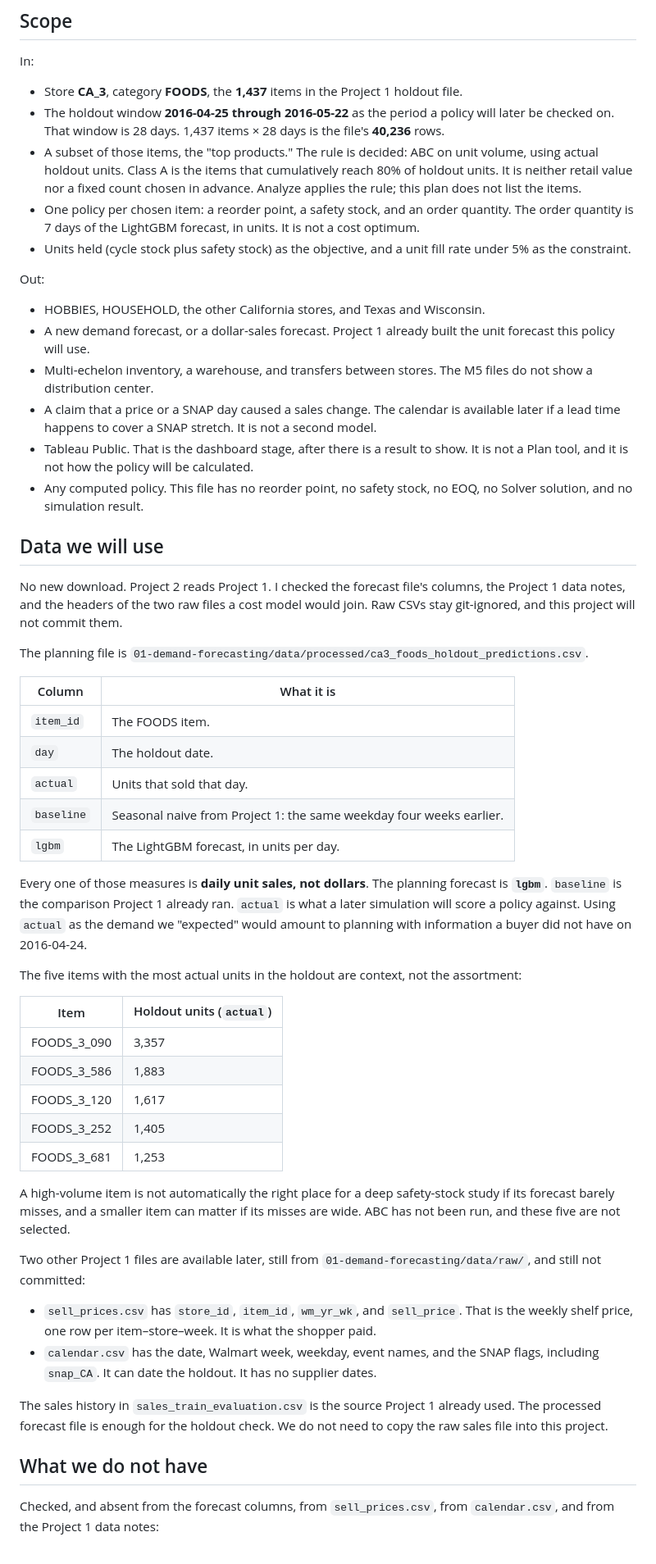
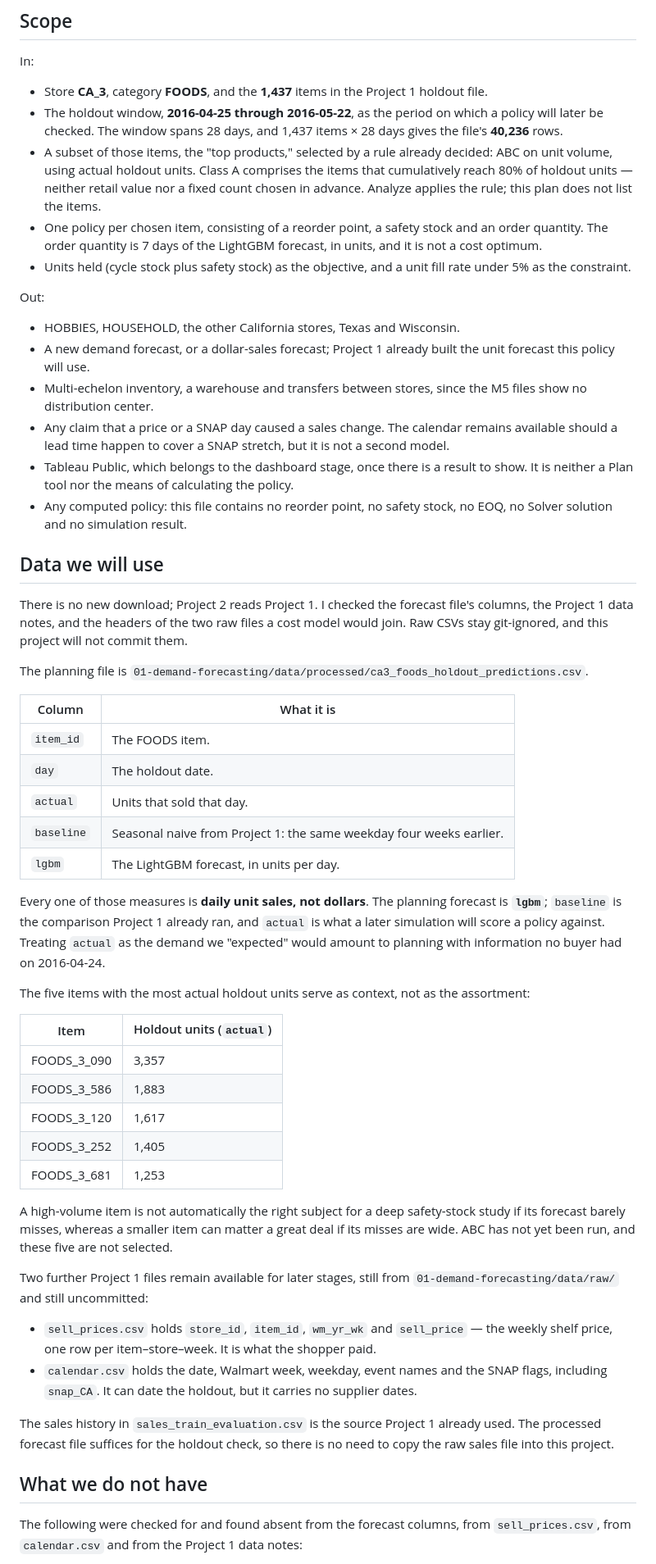
Before and after one commit to grjesusalves/supply-chain-portfolio, a Markdown page: 02-inventory-optimization/reports/01-plan.md, the part around one of its changes. Shown at 82% size. GitHub-like rendering.

```diff
--- a/02-inventory-optimization/reports/01-plan.md
+++ b/02-inventory-optimization/reports/01-plan.md
@@ -36,24 +36,24 @@ The skill underneath all of this is the **trade-off between units held and servi
 
 In:
 
-- Store **CA_3**, category **FOODS**, the **1,437** items in the Project 1 holdout file.
-- The holdout window **2016-04-25 through 2016-05-22** as the period a policy will later be checked on. That window is 28 days. 1,437 items × 28 days is the file's **40,236** rows.
-- A subset of those items, the "top products." The rule is decided: ABC on unit volume, using actual holdout units. Class A is the items that cumulatively reach 80% of holdout units. It is neither retail value nor a fixed count chosen in advance. Analyze applies the rule; this plan does not list the items.
-- One policy per chosen item: a reorder point, a safety stock, and an order quantity. The order quantity is 7 days of the LightGBM forecast, in units. It is not a cost optimum.
+- Store **CA_3**, category **FOODS**, and the **1,437** items in the Project 1 holdout file.
+- The holdout window, **2016-04-25 through 2016-05-22**, as the period on which a policy will later be checked. The window spans 28 days, and 1,437 items × 28 days gives the file's **40,236** rows.
+- A subset of those items, the "top products," selected by a rule already decided: ABC on unit volume, using actual holdout units. Class A comprises the items that cumulatively reach 80% of holdout units — neither retail value nor a fixed count chosen in advance. Analyze applies the rule; this plan does not list the items.
+- One policy per chosen item, consisting of a reorder point, a safety stock and an order quantity. The order quantity is 7 days of the LightGBM forecast, in units, and it is not a cost optimum.
 - Units held (cycle stock plus safety stock) as the objective, and a unit fill rate under 5% as the constraint.
 
 Out:
 
-- HOBBIES, HOUSEHOLD, the other California stores, and Texas and Wisconsin.
-- A new demand forecast, or a dollar-sales forecast. Project 1 already built the unit forecast this policy will use.
-- Multi-echelon inventory, a warehouse, and transfers between stores. The M5 files do not show a distribution center.
-- A claim that a price or a SNAP day caused a sales change. The calendar is available later if a lead time happens to cover a SNAP stretch. It is not a second model.
-- Tableau Public. That is the dashboard stage, after there is a result to show. It is not a Plan tool, and it is not how the policy will be calculated.
-- Any computed policy. This file has no reorder point, no safety stock, no EOQ, no Solver solution, and no simulation result.
+- HOBBIES, HOUSEHOLD, the other California stores, Texas and Wisconsin.
+- A new demand forecast, or a dollar-sales forecast; Project 1 already built the unit forecast this policy will use.
+- Multi-echelon inventory, a warehouse and transfers between stores, since the M5 files show no distribution center.
+- Any claim that a price or a SNAP day caused a sales change. The calendar remains available should a lead time happen to cover a SNAP stretch, but it is not a second model.
+- Tableau Public, which belongs to the dashboard stage, once there is a result to show. It is neither a Plan tool nor the means of calculating the policy.
+- Any computed policy: this file contains no reorder point, no safety stock, no EOQ, no Solver solution and no simulation result.
 
 ## Data we will use
 
-No new download. Project 2 reads Project 1. I checked the forecast file's columns, the Project 1 data notes, and the headers of the two raw files a cost model would join. Raw CSVs stay git-ignored, and this project will not commit them.
+There is no new download; Project 2 reads Project 1. I checked the forecast file's columns, the Project 1 data notes, and the headers of the two raw files a cost model would join. Raw CSVs stay git-ignored, and this project will not commit them.
 
 The planning file is `01-demand-forecasting/data/processed/ca3_foods_holdout_predictions.csv`.
 
@@ -65,9 +65,9 @@ The planning file is `01-demand-forecasting/data/processed/ca3_foods_holdout_pre
 | `baseline` | Seasonal naive from Project 1: the same weekday four weeks earlier. |
 | `lgbm` | The LightGBM forecast, in units per day. |
 
-Every one of those measures is **daily unit sales, not dollars**. The planning forecast is **`lgbm`**. `baseline` is the comparison Project 1 already ran. `actual` is what a later simulation will score a policy against. Using `actual` as the demand we "expected" would amount to planning with information a buyer did not have on 2016-04-24.
+Every one of those measures is **daily unit sales, not dollars**. The planning forecast is **`lgbm`**; `baseline` is the comparison Project 1 already ran, and `actual` is what a later simulation will score a policy against. Treating `actual` as the demand we "expected" would amount to planning with information no buyer had on 2016-04-24.
 
-The five items with the most actual units in the holdout are context, not the assortment:
+The five items with the most actual holdout units serve as context, not as the assortment:
 
 | Item | Holdout units (`actual`) |
 |---|---|
@@ -77,16 +77,16 @@ The five items with the most actual units in the holdout are context, not the as
 | FOODS_3_252 | 1,405 |
 | FOODS_3_681 | 1,253 |
 
-A high-volume item is not automatically the right place for a deep safety-stock study if its forecast barely misses, and a smaller item can matter if its misses are wide. ABC has not been run, and these five are not selected.
+A high-volume item is not automatically the right subject for a deep safety-stock study if its forecast barely misses, whereas a smaller item can matter a great deal if its misses are wide. ABC has not yet been run, and these five are not selected.
 
-Two other Project 1 files are available later, still from `01-demand-forecasting/data/raw/`, and still not committed:
+Two further Project 1 files remain available for later stages, still from `01-demand-forecasting/data/raw/` and still uncommitted:
 
-- `sell_prices.csv` has `store_id`, `item_id`, `wm_yr_wk`, and `sell_price`. That is the weekly shelf price, one row per item–store–week. It is what the shopper paid.
-- `calendar.csv` has the date, Walmart week, weekday, event names, and the SNAP flags, including `snap_CA`. It can date the holdout. It has no supplier dates.
+- `sell_prices.csv` holds `store_id`, `item_id`, `wm_yr_wk` and `sell_price` — the weekly shelf price, one row per item–store–week. It is what the shopper paid.
+- `calendar.csv` holds the date, Walmart week, weekday, event names and the SNAP flags, including `snap_CA`. It can date the holdout, but it carries no supplier dates.
 
-The sales history in `sales_train_evaluation.csv` is the source Project 1 already used. The processed forecast file is enough for the holdout check. We do not need to copy the raw sales file into this project.
+The sales history in `sales_train_evaluation.csv` is the source Project 1 already used. The processed forecast file suffices for the holdout check, so there is no need to copy the raw sales file into this project.
 
 ## What we do not have
 
-Checked, and absent from the forecast columns, from `sell_prices.csv`, from `calendar.csv`, and from the Project 1 data notes:
+The following were checked for and found absent from the forecast columns, from `sell_prices.csv`, from `calendar.csv` and from the Project 1 data notes:
 
```
Also changed, not shown: other parts of 02-inventory-optimization/reports/01-plan.md (+55 -55 lines).
